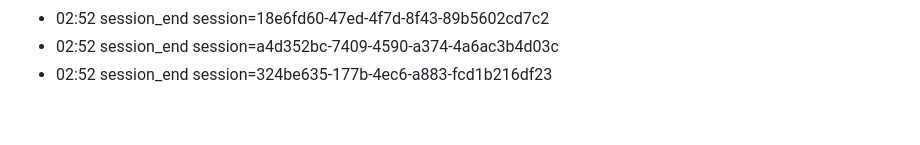
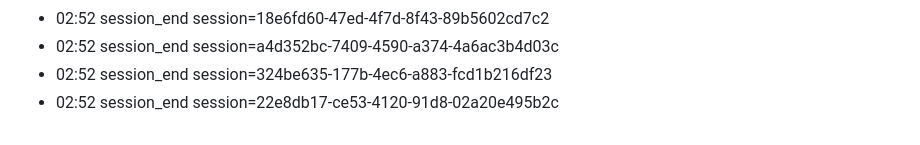
Before and after one commit to eschmitt88/llm-cross-pollination, a Markdown page: journal/2026-08-22.md, the part around the change. GitHub-like rendering.

Commit message:
journal: session 2026-08-22

```diff
--- a/journal/2026-08-22.md
+++ b/journal/2026-08-22.md
@@ -91,3 +91,4 @@ date: 2026-08-22
 - 02:52 session_end session=18e6fd60-47ed-4f7d-8f43-89b5602cd7c2
 - 02:52 session_end session=a4d352bc-7409-4590-a374-4a6ac3b4d03c
 - 02:52 session_end session=324be635-177b-4ec6-a883-fcd1b216df23
+- 02:52 session_end session=22e8db17-ce53-4120-91d8-02a20e495b2c
```
